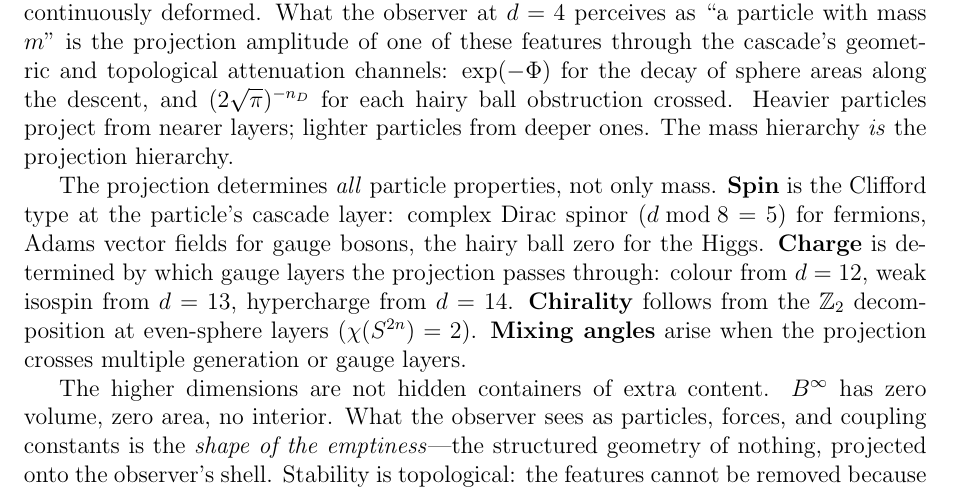
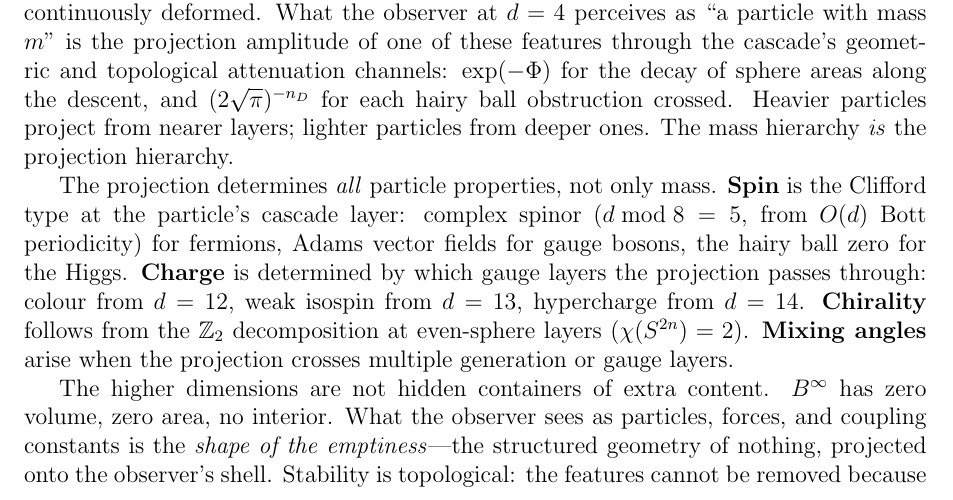
Before and after one commit to dickie81/r-infinite, a LaTeX document (src/cascade-series-cover-sheet.tex): part of page 2 of 4, cut so that both start at the same text. Compiled offline with pdfLaTeX.

Commit message:
Cover sheet: remove 'Dirac' from spinor type description
Replace 'complex Dirac spinor' with 'complex spinor (from O(d) Bott
periodicity)' — the cascade derives spinor structure from its own
O(d) stable homotopy, not from Dirac operators.

https://claude.ai/code/session_01Ty7yELgDsyLtSPZ3t67WMv

```diff
--- a/src/cascade-series-cover-sheet.tex
+++ b/src/cascade-series-cover-sheet.tex
@@ -98,7 +98,7 @@ particles from deeper ones. The mass hierarchy \emph{is} the projection hierarch
 
 The projection determines \emph{all} particle properties, not only mass.
 \textbf{Spin} is the Clifford type at the particle's cascade layer: complex
-Dirac spinor ($d\bmod 8=5$) for fermions, Adams vector fields for gauge
+spinor ($d\bmod 8=5$, from $O(d)$ Bott periodicity) for fermions, Adams vector fields for gauge
 bosons, the hairy ball zero for the Higgs. \textbf{Charge} is determined by
 which gauge layers the projection passes through: colour from $d=12$, weak
 isospin from $d=13$, hypercharge from $d=14$. \textbf{Chirality} follows from
```
